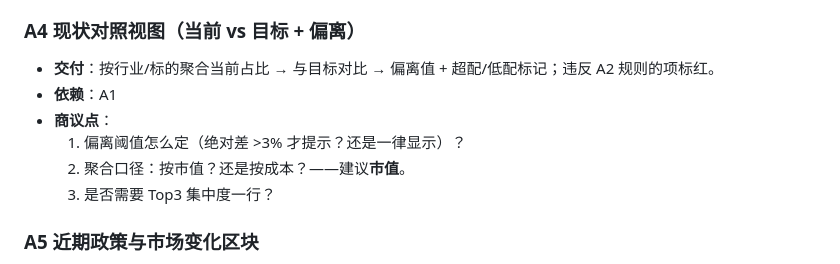
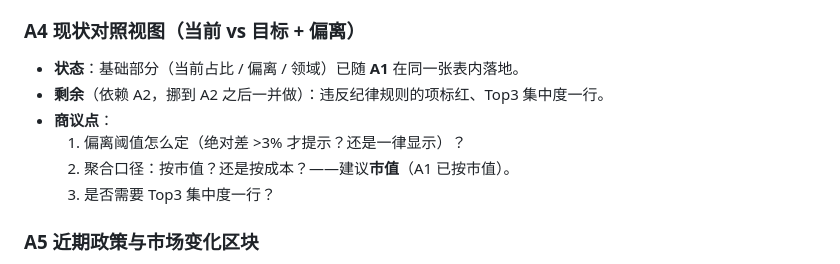
Before and after one commit to tojoevan/QuantMindLite, a Markdown page: docs/v2-开发步骤拆分.md, the part around one of its changes. Drawn GitHub-style.

```diff
--- a/docs/v2-开发步骤拆分.md
+++ b/docs/v2-开发步骤拆分.md
@@ -89,11 +101,11 @@
 - **商议点**：这一项是否必要？会不会与 A2 重复？（**建议最小化**：只留一个自由文本框 + 一个"允许换仓"开关，其余等真需要再加）
 
 ### A4 现状对照视图（当前 vs 目标 + 偏离）
-- **交付**：按行业/标的聚合当前占比 → 与目标对比 → 偏离值 + 超配/低配标记；违反 A2 规则的项标红。
-- **依赖**：A1
+- **状态**：基础部分（当前占比 / 偏离 / 领域）已随 **A1** 在同一张表内落地。
+- **剩余**（依赖 A2，挪到 A2 之后一并做）：违反纪律规则的项标红、Top3 集中度一行。
 - **商议点**：
   1. 偏离阈值怎么定（绝对差 >3% 才提示？还是一律显示）？
-  2. 聚合口径：按市值？还是按成本？——建议**市值**。
+  2. 聚合口径：按市值？还是按成本？——建议**市值**（A1 已按市值）。
   3. 是否需要 Top3 集中度一行？
 
 ### A5 近期政策与市场变化区块
```
Also changed, not shown: other parts of docs/v2-开发步骤拆分.md (+34 -13 lines), docs/v2-主事工作台设计方案.md (+7 -4 lines).
